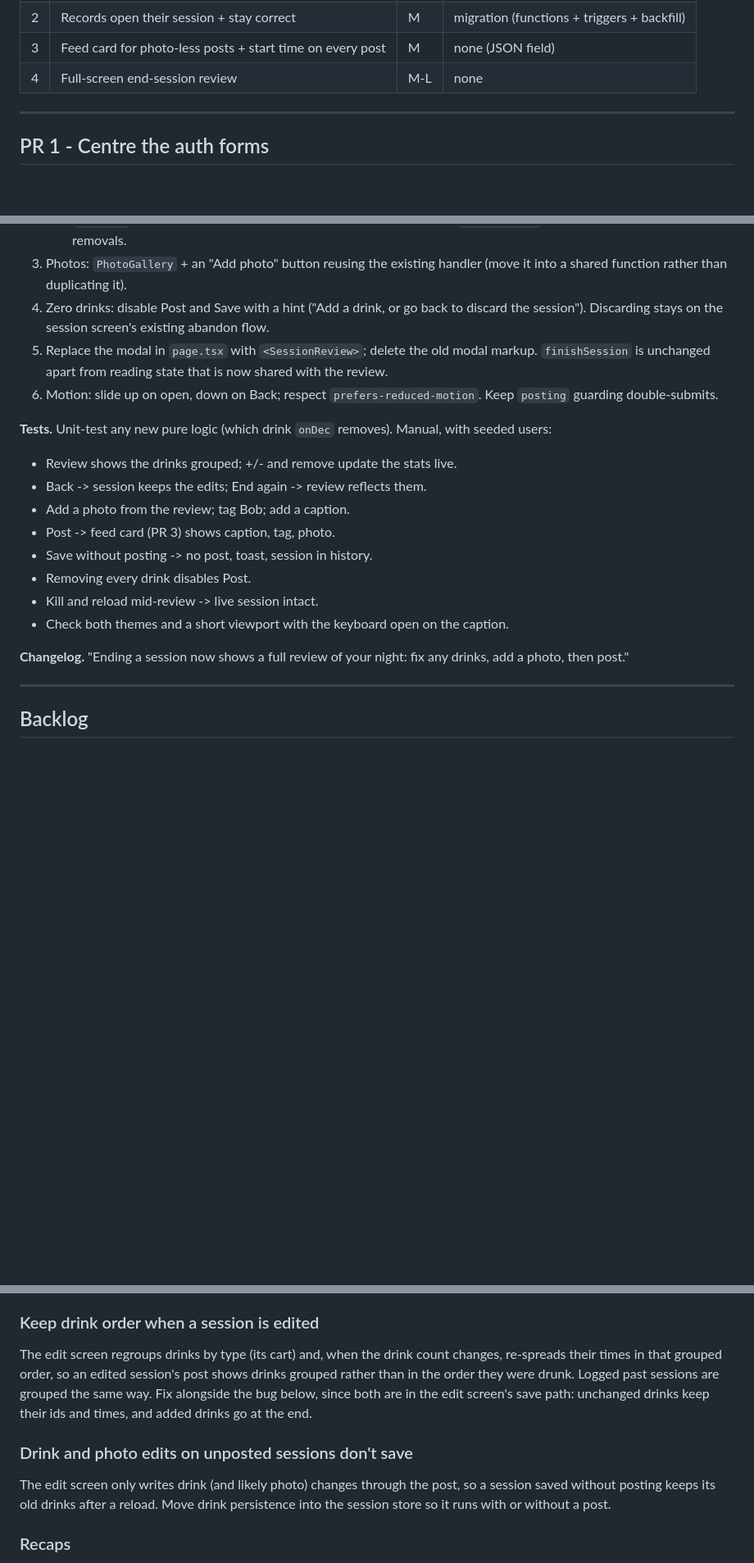
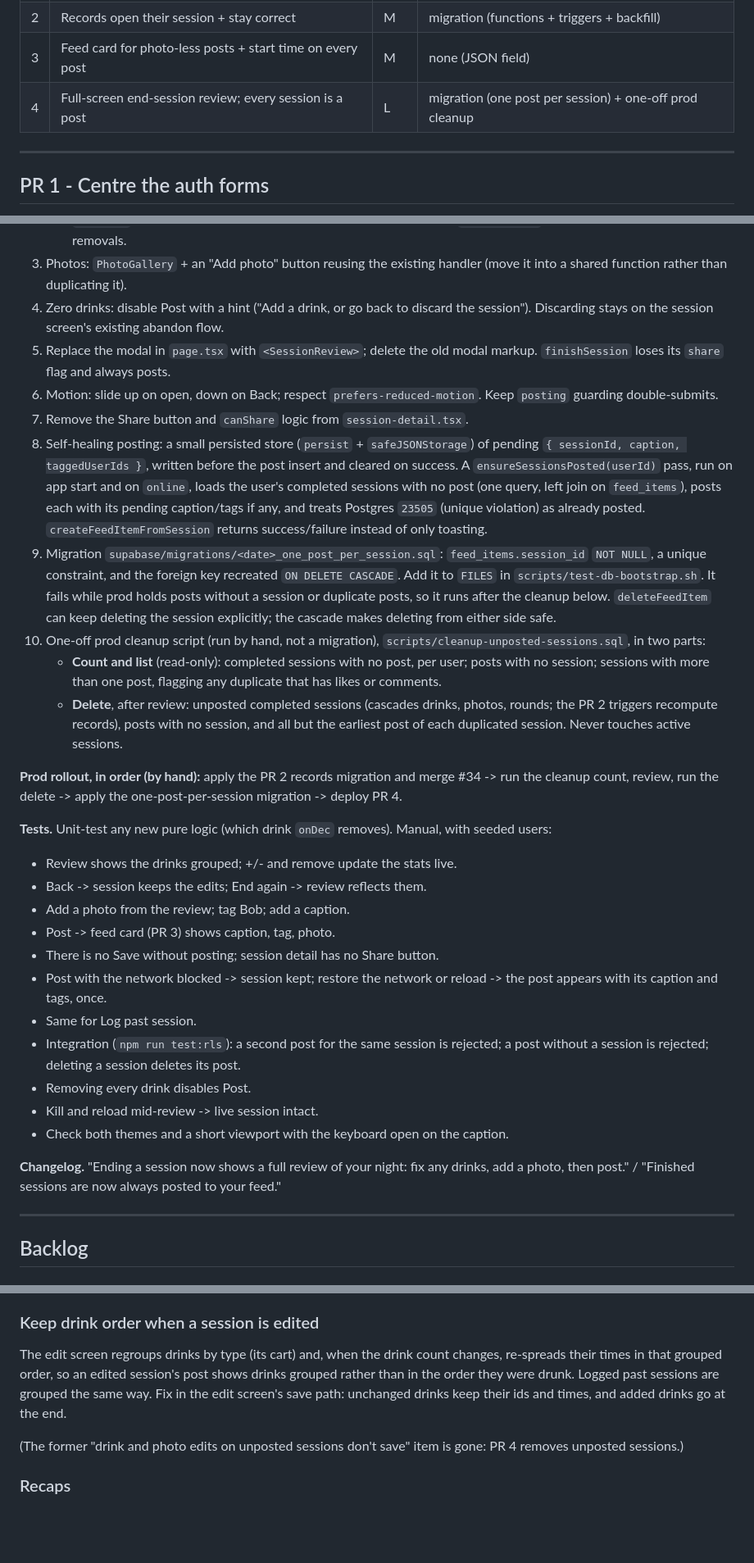
Before and after one commit to darahaas15/hevydrinkr, a Markdown page: docs/plans/2026-09-27-change-notes.md, 3 parts joined by grey strips. Shown at 82% size. GitHub-like rendering; blank space fills up the shorter version.

Commit message:
Plan: every completed session is a post
Fold the session/post rule into PR 4: no save-without-posting, self-healing
posting, a one-post-per-session constraint, and a one-off prod cleanup.

Co-Authored-By: Claude Opus 5.5 <noreply@anthropic.com>

```diff
--- a/docs/plans/2026-09-27-change-notes.md
+++ b/docs/plans/2026-09-27-change-notes.md
@@ -15,7 +15,7 @@ Every PR:
 | 1 | Centre the auth forms | S | none |
 | 2 | Records open their session + stay correct | M | migration (functions + triggers + backfill) |
 | 3 | Feed card for photo-less posts + start time on every post | M | none (JSON field) |
-| 4 | Full-screen end-session review | M-L | none |
+| 4 | Full-screen end-session review; every session is a post | L | migration (one post per session) + one-off prod cleanup |
 
 ---
 
@@ -134,9 +139,17 @@ Apply the same wrapper to forgot-password and reset-password (replacing `pt-16`)
    - `onDec`: `removeDrink` on the group's most recent drink;
    - `onRemove`: remove every drink in the group, with an undo toast via `restoreDrink` if the page already offers one for removals.
 3. Photos: `PhotoGallery` + an "Add photo" button reusing the existing handler (move it into a shared function rather than duplicating it).
-4. Zero drinks: disable Post and Save with a hint ("Add a drink, or go back to discard the session"). Discarding stays on the session screen's existing abandon flow.
-5. Replace the modal in `page.tsx` with `<SessionReview>`; delete the old modal markup. `finishSession` is unchanged apart from reading state that is now shared with the review.
+4. Zero drinks: disable Post with a hint ("Add a drink, or go back to discard the session"). Discarding stays on the session screen's existing abandon flow.
+5. Replace the modal in `page.tsx` with `<SessionReview>`; delete the old modal markup. `finishSession` loses its `share` flag and always posts.
 6. Motion: slide up on open, down on Back; respect `prefers-reduced-motion`. Keep `posting` guarding double-submits.
+7. Remove the Share button and `canShare` logic from `session-detail.tsx`.
+8. Self-healing posting: a small persisted store (`persist` + `safeJSONStorage`) of pending `{ sessionId, caption, taggedUserIds }`, written before the post insert and cleared on success. A `ensureSessionsPosted(userId)` pass, run on app start and on `online`, loads the user's completed sessions with no post (one query, left join on `feed_items`), posts each with its pending caption/tags if any, and treats Postgres `23505` (unique violation) as already posted. `createFeedItemFromSession` returns success/failure instead of only toasting.
+9. Migration `supabase/migrations/<date>_one_post_per_session.sql`: `feed_items.session_id` `NOT NULL`, a unique constraint, and the foreign key recreated `ON DELETE CASCADE`. Add it to `FILES` in `scripts/test-db-bootstrap.sh`. It fails while prod holds posts without a session or duplicate posts, so it runs after the cleanup below. `deleteFeedItem` can keep deleting the session explicitly; the cascade makes deleting from either side safe.
+10. One-off prod cleanup script (run by hand, not a migration), `scripts/cleanup-unposted-sessions.sql`, in two parts:
+    - **Count and list** (read-only): completed sessions with no post, per user; posts with no session; sessions with more than one post, flagging any duplicate that has likes or comments.
+    - **Delete**, after review: unposted completed sessions (cascades drinks, photos, rounds; the PR 2 triggers recompute records), posts with no session, and all but the earliest post of each duplicated session. Never touches active sessions.
+
+**Prod rollout, in order (by hand):** apply the PR 2 records migration and merge #34 -> run the cleanup count, review, run the delete -> apply the one-post-per-session migration -> deploy PR 4.
 
 **Tests.** Unit-test any new pure logic (which drink `onDec` removes). Manual, with seeded users:
 
@@ -144,12 +157,15 @@ Apply the same wrapper to forgot-password and reset-password (replacing `pt-16`)
 - Back -> session keeps the edits; End again -> review reflects them.
 - Add a photo from the review; tag Bob; add a caption.
 - Post -> feed card (PR 3) shows caption, tag, photo.
-- Save without posting -> no post, toast, session in history.
+- There is no Save without posting; session detail has no Share button.
+- Post with the network blocked -> session kept; restore the network or reload -> the post appears with its caption and tags, once.
+- Same for Log past session.
+- Integration (`npm run test:rls`): a second post for the same session is rejected; a post without a session is rejected; deleting a session deletes its post.
 - Removing every drink disables Post.
 - Kill and reload mid-review -> live session intact.
 - Check both themes and a short viewport with the keyboard open on the caption.
 
-**Changelog.** "Ending a session now shows a full review of your night: fix any drinks, add a photo, then post."
+**Changelog.** "Ending a session now shows a full review of your night: fix any drinks, add a photo, then post." / "Finished sessions are now always posted to your feed."
 
 ---
 
@@ -169,11 +185,9 @@ Held on 2026-09-27 before any Google Cloud setup. Decisions made so far:
 
 ### Keep drink order when a session is edited
 
-The edit screen regroups drinks by type (its cart) and, when the drink count changes, re-spreads their times in that grouped order, so an edited session's post shows drinks grouped rather than in the order they were drunk. Logged past sessions are grouped the same way. Fix alongside the bug below, since both are in the edit screen's save path: unchanged drinks keep their ids and times, and added drinks go at the end.
+The edit screen regroups drinks by type (its cart) and, when the drink count changes, re-spreads their times in that grouped order, so an edited session's post shows drinks grouped rather than in the order they were drunk. Logged past sessions are grouped the same way. Fix in the edit screen's save path: unchanged drinks keep their ids and times, and added drinks go at the end.
 
-### Drink and photo edits on unposted sessions don't save
-
-The edit screen only writes drink (and likely photo) changes through the post, so a session saved without posting keeps its old drinks after a reload. Move drink persistence into the session store so it runs with or without a post.
+(The former "drink and photo edits on unposted sessions don't save" item is gone: PR 4 removes unposted sessions.)
 
 ### Recaps
 
```
Also changed, not shown: other parts of docs/plans/2026-09-27-change-notes.md (+8 -3 lines).
